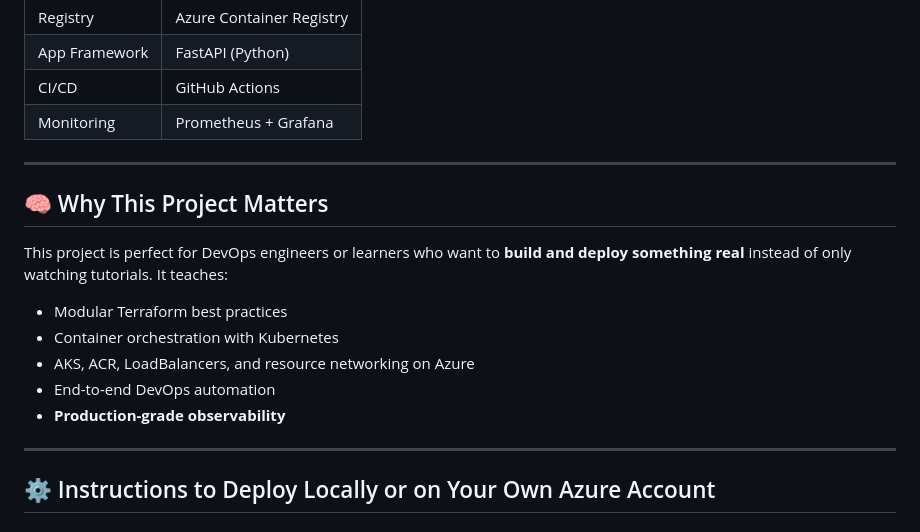
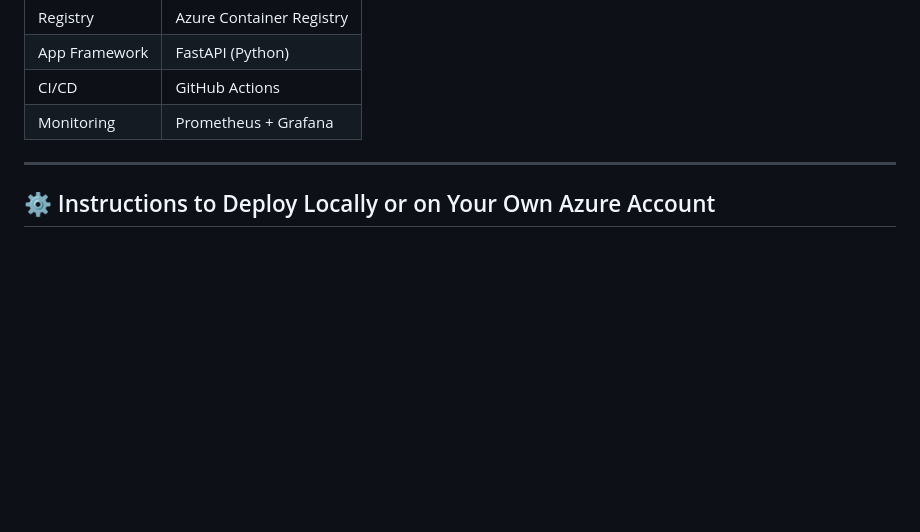
Before and after one commit to ZakariaYusuf11/AI-Chatbot, a Markdown page: README.md, the part around the change. Rendered like a GitHub page; blank space fills up the shorter version.

```diff
--- a/README.md
+++ b/README.md
@@ -116,18 +116,6 @@ AI-Chatbot/
 
 ---
 
-## 🧠 Why This Project Matters
-
-This project is perfect for DevOps engineers or learners who want to **build and deploy something real** instead of only watching tutorials. It teaches:
-
-- Modular Terraform best practices
-- Container orchestration with Kubernetes
-- AKS, ACR, LoadBalancers, and resource networking on Azure
-- End-to-end DevOps automation
-- **Production-grade observability**
-
----
-
 ## ⚙️ Instructions to Deploy Locally or on Your Own Azure Account
 
 ### Prerequisites:
```
